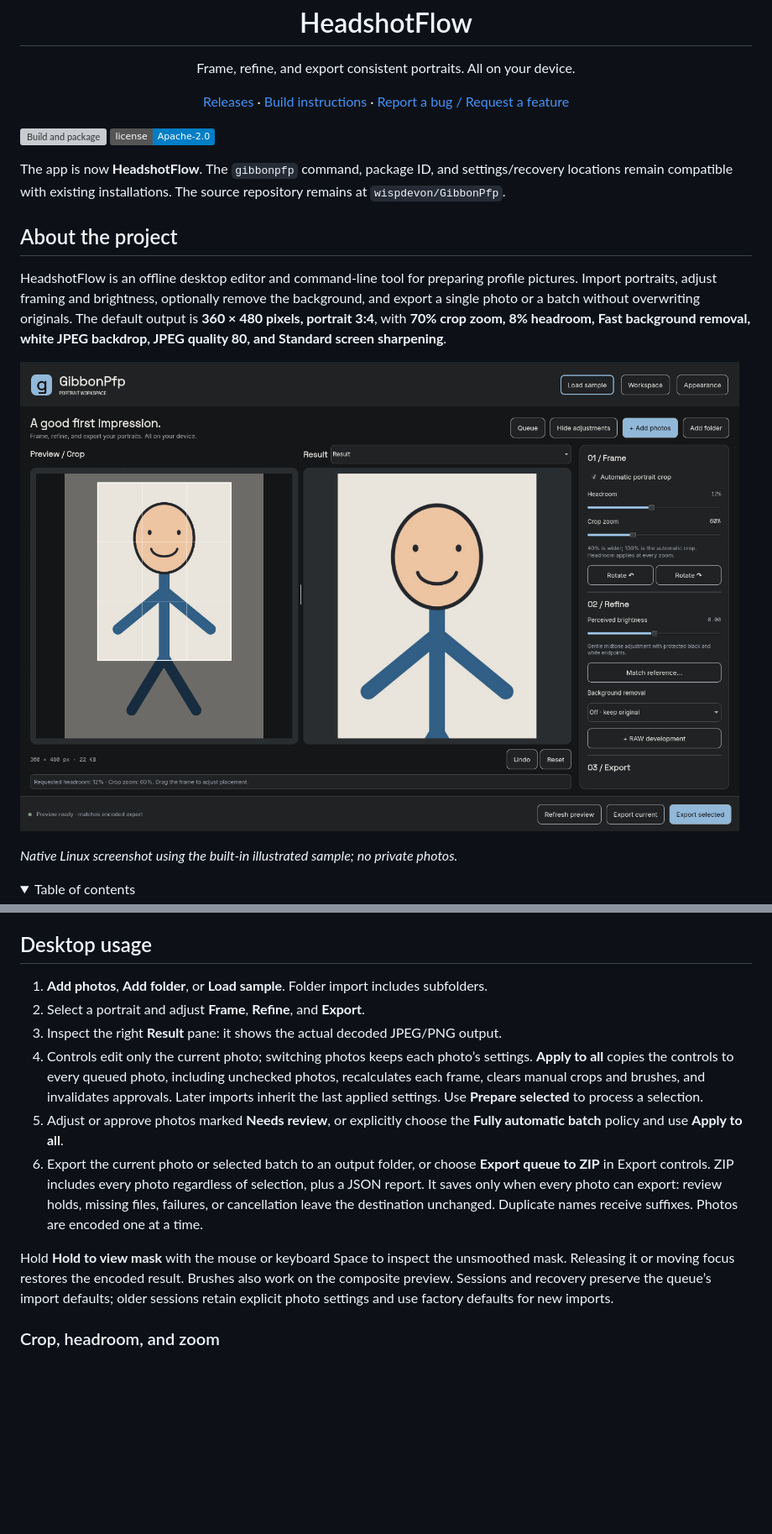
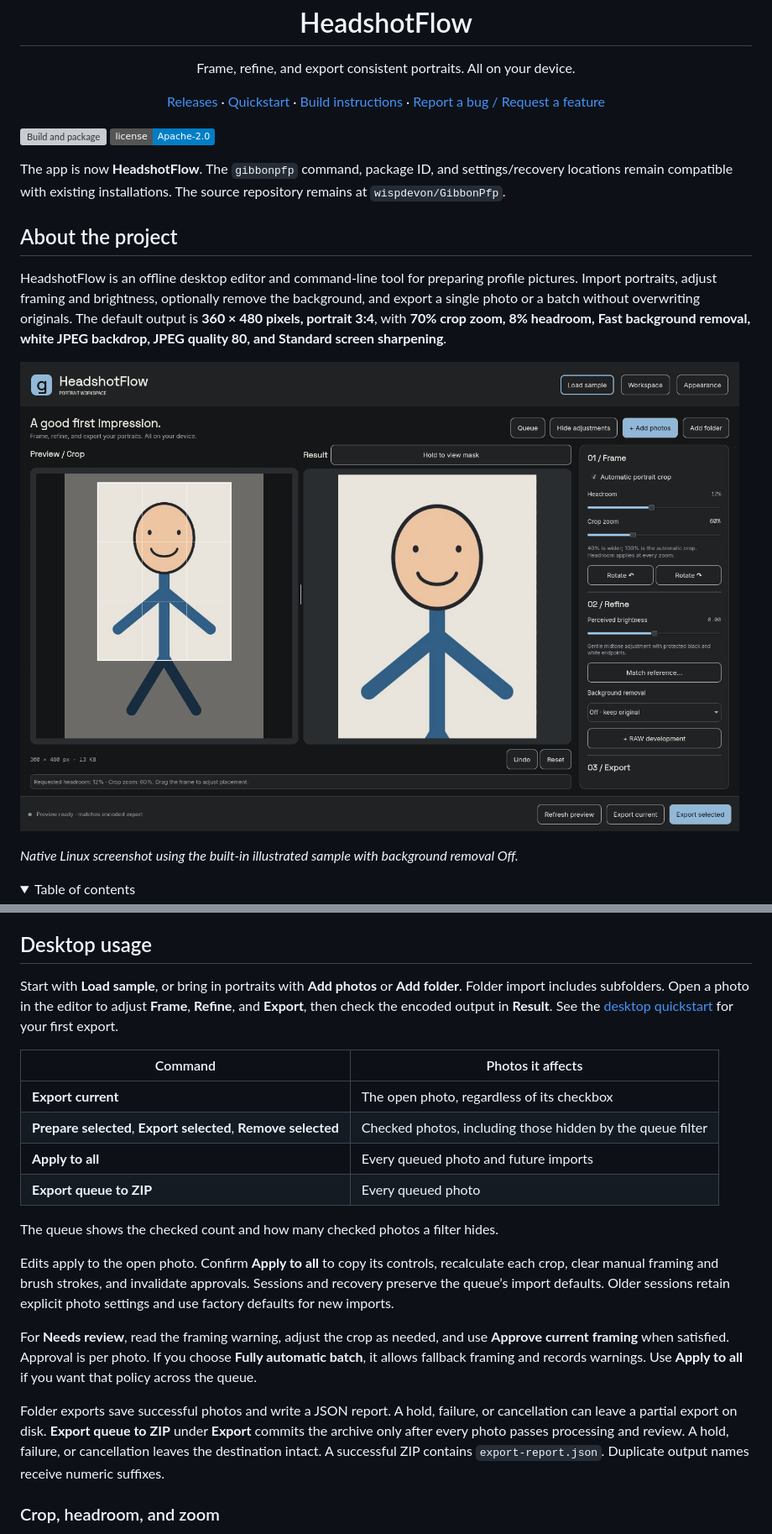
Before and after one commit to wispdevon/GibbonPfp, a Markdown page: README.md, 2 parts joined by grey strips. Shown at 84% size. Drawn GitHub-style; pictures changed too: docs/images/workspace.png; folded sections open; badges without logos; blank space fills up the shorter version; grey boxes are pictures that could not be loaded.

Commit message:
docs: update HeadshotFlow quickstart and workspace guidance

```diff
--- a/README.md
+++ b/README.md
@@ -6,6 +6,7 @@
   <p>Frame, refine, and export consistent portraits. All on your device.</p>
   <p>
     <a href="https://github.com/wispdevon/GibbonPfp/releases">Releases</a> ·
+    <a href="docs/quickstart.md">Quickstart</a> ·
     <a href="docs/BUILDING.md">Build instructions</a> ·
     <a href="https://github.com/wispdevon/GibbonPfp/issues">Report a bug / Request a feature</a>
   </p>
@@ -27,7 +28,7 @@ The default output is **360 × 480 pixels, portrait 3:4**, with **70% crop zoom,
 
 ![Native HeadshotFlow workspace with the built-in sample, 12% headroom, and 60% crop zoom](docs/images/workspace.png)
 
-*Native Linux screenshot using the built-in illustrated sample; no private photos.*
+*Native Linux screenshot using the built-in illustrated sample with background removal Off.*
 
 <details>
 <summary>Table of contents</summary>
@@ -127,25 +128,36 @@ See [Arch packaging](docs/BUILDING.md#arch-linux--aur-and-local-updates).
 
 ## Desktop usage
 
-1. **Add photos**, **Add folder**, or **Load sample**. Folder import includes subfolders.
-2. Select a portrait and adjust **Frame**, **Refine**, and **Export**.
-3. Inspect the right **Result** pane: it shows the actual decoded JPEG/PNG output.
-4. Controls edit only the current photo; switching photos keeps each photo’s settings.
-   **Apply to all** copies the controls to every queued photo, including unchecked photos,
-   recalculates each frame, clears manual crops and brushes, and invalidates approvals.
-   Later imports inherit the last applied settings. Use **Prepare selected** to process a selection.
-5. Adjust or approve photos marked **Needs review**, or explicitly choose the
-   **Fully automatic batch** policy and use **Apply to all**.
-6. Export the current photo or selected batch to an output folder, or choose
-   **Export queue to ZIP** in Export controls. ZIP includes every photo regardless of
-   selection, plus a JSON report. It saves only when every photo can export: review
-   holds, missing files, failures, or cancellation leave the destination unchanged.
-   Duplicate names receive suffixes. Photos are encoded one at a time.
+Start with **Load sample**, or bring in portraits with **Add photos** or
+**Add folder**. Folder import includes subfolders. Open a photo in the editor to adjust
+**Frame**, **Refine**, and **Export**, then check the encoded output in **Result**.
+See the [desktop quickstart](docs/quickstart.md) for your first export.
 
-Hold **Hold to view mask** with the mouse or keyboard Space to inspect the unsmoothed
-mask. Releasing it or moving focus restores the encoded result. Brushes also work
-on the composite preview. Sessions and recovery preserve the queue’s import defaults;
-older sessions retain explicit photo settings and use factory defaults for new imports.
+| Command | Photos it affects |
+| --- | --- |
+| **Export current** | The open photo, regardless of its checkbox |
+| **Prepare selected**, **Export selected**, **Remove selected** | Checked photos, including those hidden by the queue filter |
+| **Apply to all** | Every queued photo and future imports |
+| **Export queue to ZIP** | Every queued photo |
+
+The queue shows the checked count and how many checked photos a filter hides.
+
+Edits apply to the open photo. Confirm **Apply to all** to copy its controls,
+recalculate each crop, clear manual framing and brush strokes, and invalidate
+approvals.
+Sessions and recovery preserve the queue’s import defaults. Older sessions retain
+explicit photo settings and use factory defaults for new imports.
+
+For **Needs review**, read the framing warning, adjust the crop as needed, and use
+**Approve current framing** when satisfied. Approval is per photo. If you choose
+**Fully automatic batch**, it allows fallback framing and records warnings. Use
+**Apply to all** if you want that policy across the queue.
+
+Folder exports save successful photos and write a JSON report. A hold, failure,
+or cancellation can leave a partial export on disk. **Export queue to ZIP** under
+**Export** commits the archive only after every photo passes processing and review.
+A hold, failure, or cancellation leaves the destination intact. A successful ZIP
+contains `export-report.json`. Duplicate output names receive numeric suffixes.
 
 ### Crop, headroom, and zoom
 
```
Also changed, not shown: other parts of README.md (+9 -7 lines), AGENTS.md (+7 -3 lines), DESIGN.md (+27 -24 lines), docs/quickstart.md (added, +66 -0 lines), docs/shared/DESIGN.md (added, +52 -0 lines).
